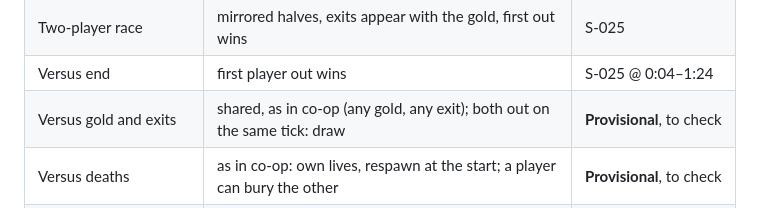
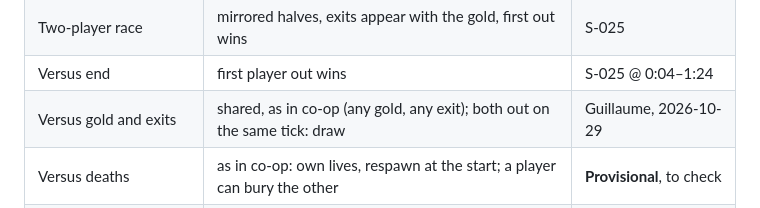
Before and after one commit to GuillaumeDD/return-of-the-runners, a Markdown page: docs/ARCHITECTURE.md, the part around the change. Rendered like a GitHub page.

Commit message:
docs: Guillaume keeps shared gold and exits in versus (B-021)
A player may wait on an exit for the other to take the last gold.

Co-Authored-By: Claude Opus 5.5 <noreply@anthropic.com>
Claude-Session: https://claude.ai/code/session_015fegM4fxP1yZk7TRiF5r2y

```diff
--- a/docs/ARCHITECTURE.md
+++ b/docs/ARCHITECTURE.md
@@ -481,7 +481,7 @@ as gameplay is implemented.
 | Gas gun                         | cloud ≈ 2 tiles for ≈ 6 s; monks inside stuck; gun kept                                   | S-021 @ 0:54–1:04          |
 | Two-player race                 | mirrored halves, exits appear with the gold, first out wins                               | S-025                      |
 | Versus end                      | first player out wins                                                                     | S-025 @ 0:04–1:24          |
-| Versus gold and exits           | shared, as in co-op (any gold, any exit); both out on the same tick: draw                 | **Provisional**, to check  |
+| Versus gold and exits           | shared, as in co-op (any gold, any exit); both out on the same tick: draw                 | Guillaume, 2026-10-29      |
 | Versus deaths                   | as in co-op: own lives, respawn at the start; a player can bury the other                 | **Provisional**, to check  |
 | Co-op end                       | won when one player exits; a dead player alone restarts, on their own lives               | S-100 (2026-10-27)         |
 | Lives at start (two players)    | 5 each (status bar shows 05 for both)                                                     | S-026 @ 0:01               |
```
